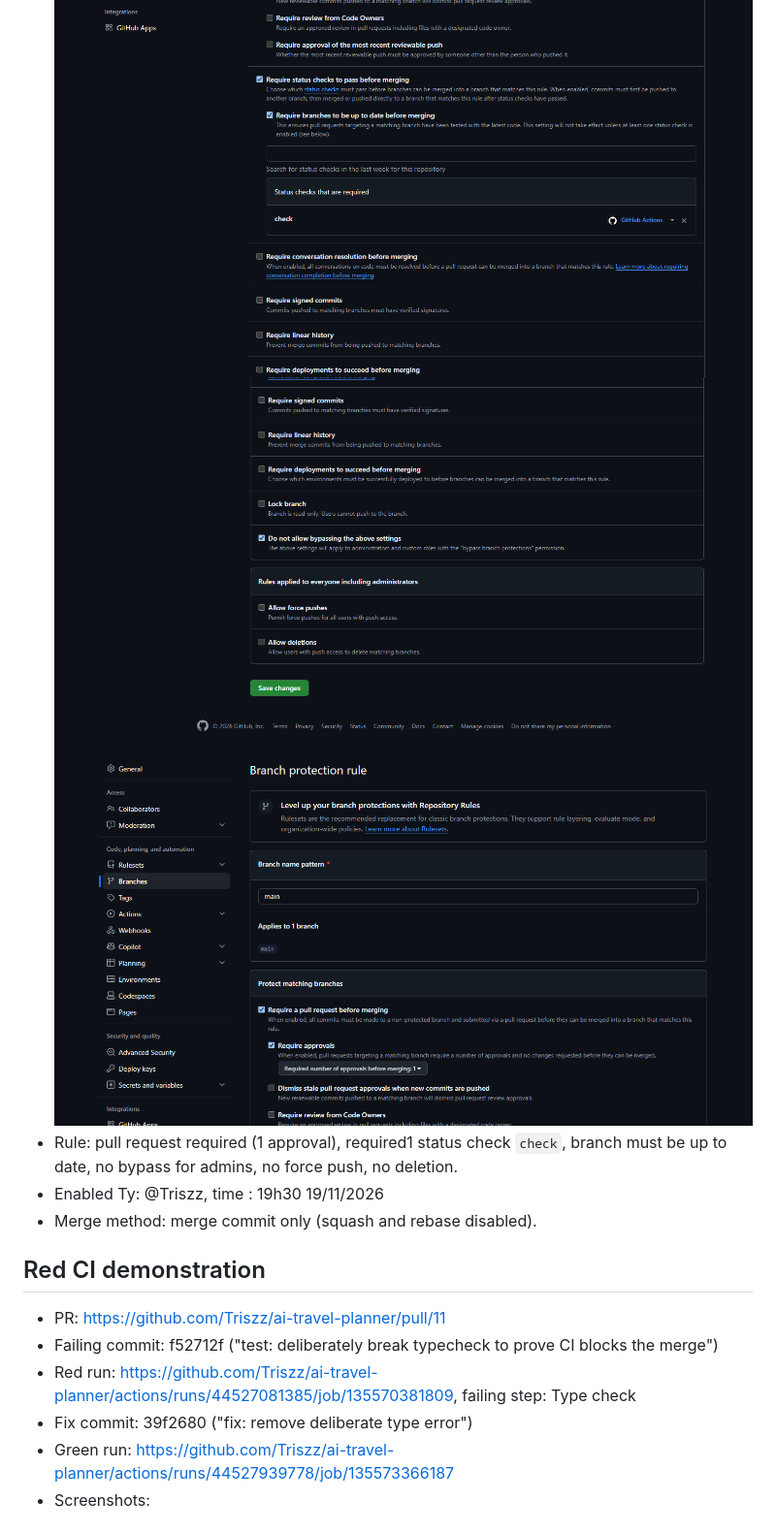
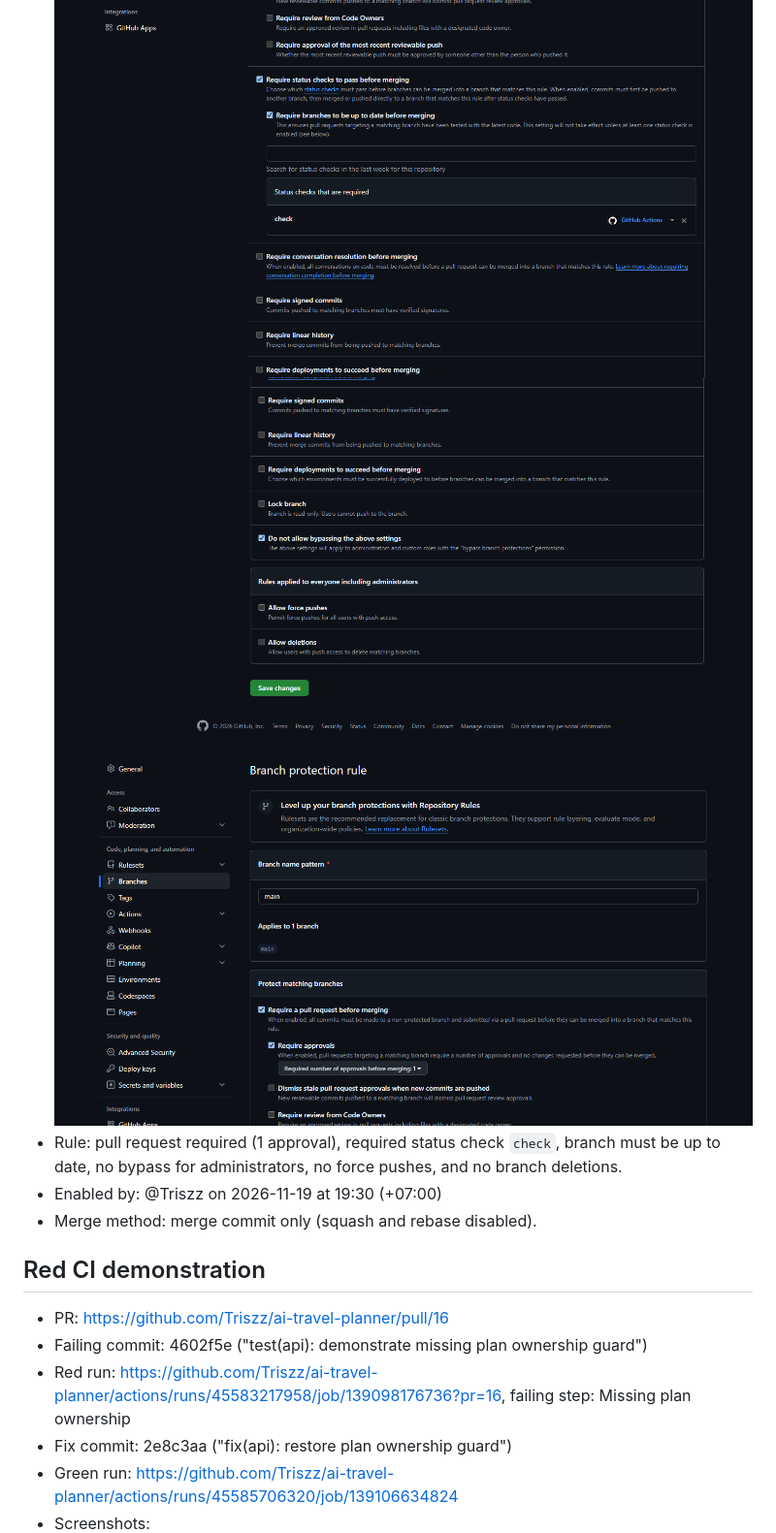
Before and after one commit to Triszz/ai-travel-planner, a Markdown page: docs/evidence/ci-and-branch-protection.md, the part around one of its changes. Shown at 97% size. GitHub-like rendering.

```diff
--- a/docs/evidence/ci-and-branch-protection.md
+++ b/docs/evidence/ci-and-branch-protection.md
@@ -10,14 +12,15 @@
 - Settings screenshot: ![](./branch-protection-1.png)
- ![](./branch-protection-2.png)
-![](./branch-protection-3.png)
-- Rule: pull request required (1 approval), required1 status check `check`, branch must be up to date, no bypass for admins, no force push, no deletion.
-- Enabled Ty: @Triszz, time : 19h30 19/11/2026
+  ![](./branch-protection-2.png)
+  ![](./branch-protection-3.png)
+- Rule: pull request required (1 approval), required status check `check`, branch must be up to date, no bypass for administrators, no force pushes, and no branch deletions.
+- Enabled by: @Triszz on 2026-11-19 at 19:30 (+07:00)
 - Merge method: merge commit only (squash and rebase disabled).
 
 ## Red CI demonstration
-- PR: https://github.com/Triszz/ai-travel-planner/pull/11
-- Failing commit: f52712f ("test: deliberately break typecheck to prove CI blocks the merge")
-- Red run: https://github.com/Triszz/ai-travel-planner/actions/runs/44527081385/job/135570381809, failing step: Type check
-- Fix commit: 39f2680 ("fix: remove deliberate type error")
-- Green run: https://github.com/Triszz/ai-travel-planner/actions/runs/44527939778/job/135573366187
+
+- PR: https://github.com/Triszz/ai-travel-planner/pull/16
+- Failing commit: 4602f5e ("test(api): demonstrate missing plan ownership guard")
+- Red run: https://github.com/Triszz/ai-travel-planner/actions/runs/45583217958/job/139098176736?pr=16, failing step: Missing plan ownership
+- Fix commit: 2e8c3aa ("fix(api): restore plan ownership guard")
+- Green run: https://github.com/Triszz/ai-travel-planner/actions/runs/45585706320/job/139106634824
 - Screenshots:
```
Also changed, not shown: other parts of docs/evidence/ci-and-branch-protection.md (+12 -8 lines), AI-LOG.md (+28 -0 lines), PA2.md (added, +101 -0 lines), SELF_ASSESSMENT_REPORT.md (added, +31 -0 lines), docs/evidence/red-ci-failing-step.png, docs/evidence/red-ci-pr-blocked.png, docs/evidence/red-ci-pr-green.png.
